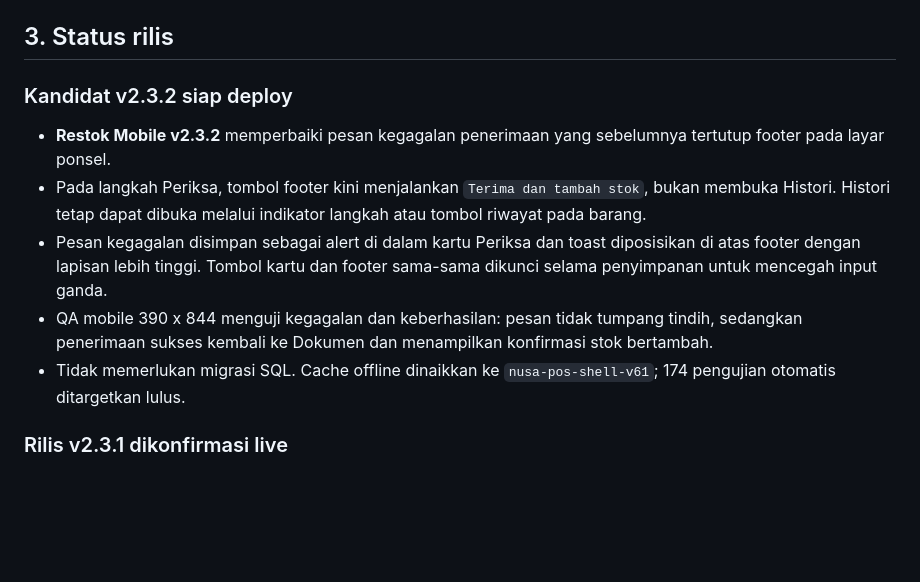
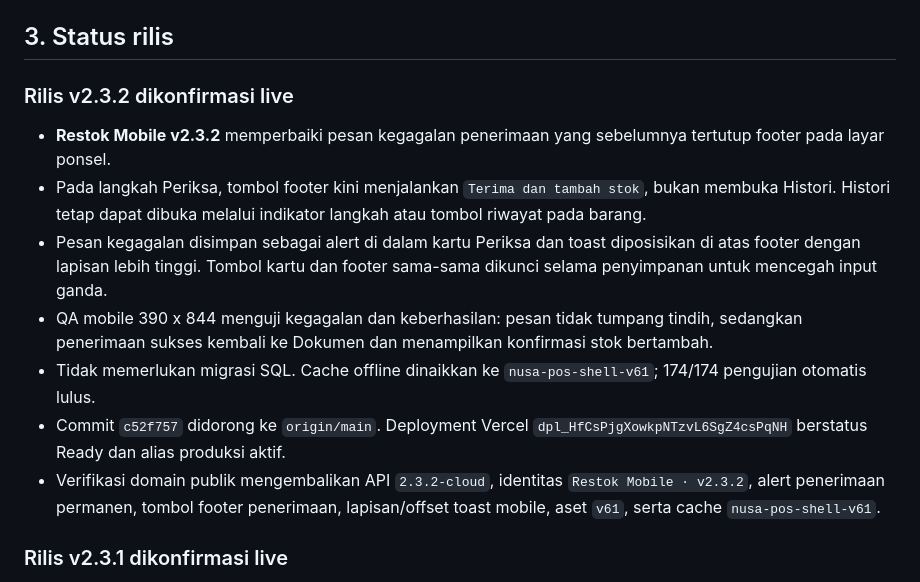
Before and after one commit to ayanacosmetics/pos-mvp, a Markdown page: PROJECT-HANDOFF.md, the part around the change. GitHub-like rendering; blank space fills up the shorter version.

Commit message:
docs: record v2.3.2 production hotfix [skip ci]

```diff
--- a/PROJECT-HANDOFF.md
+++ b/PROJECT-HANDOFF.md
@@ -45,7 +45,7 @@ kode frontend, dokumentasi publik, atau chat.
 
 ## 3. Status rilis
 
-### Kandidat v2.3.2 siap deploy
+### Rilis v2.3.2 dikonfirmasi live
 
 - **Restok Mobile v2.3.2** memperbaiki pesan kegagalan penerimaan yang
   sebelumnya tertutup footer pada layar ponsel.
@@ -59,7 +59,13 @@ kode frontend, dokumentasi publik, atau chat.
   tumpang tindih, sedangkan penerimaan sukses kembali ke Dokumen dan
   menampilkan konfirmasi stok bertambah.
 - Tidak memerlukan migrasi SQL. Cache offline dinaikkan ke
-  `nusa-pos-shell-v61`; 174 pengujian otomatis ditargetkan lulus.
+  `nusa-pos-shell-v61`; 174/174 pengujian otomatis lulus.
+- Commit `c52f757` didorong ke `origin/main`. Deployment Vercel
+  `dpl_HfCsPjgXowkpNTzvL6SgZ4csPqNH` berstatus Ready dan alias produksi aktif.
+- Verifikasi domain publik mengembalikan API `2.3.2-cloud`, identitas
+  `Restok Mobile · v2.3.2`, alert penerimaan permanen, tombol footer
+  penerimaan, lapisan/offset toast mobile, aset `v61`, serta cache
+  `nusa-pos-shell-v61`.
 
 ### Rilis v2.3.1 dikonfirmasi live
 
```
